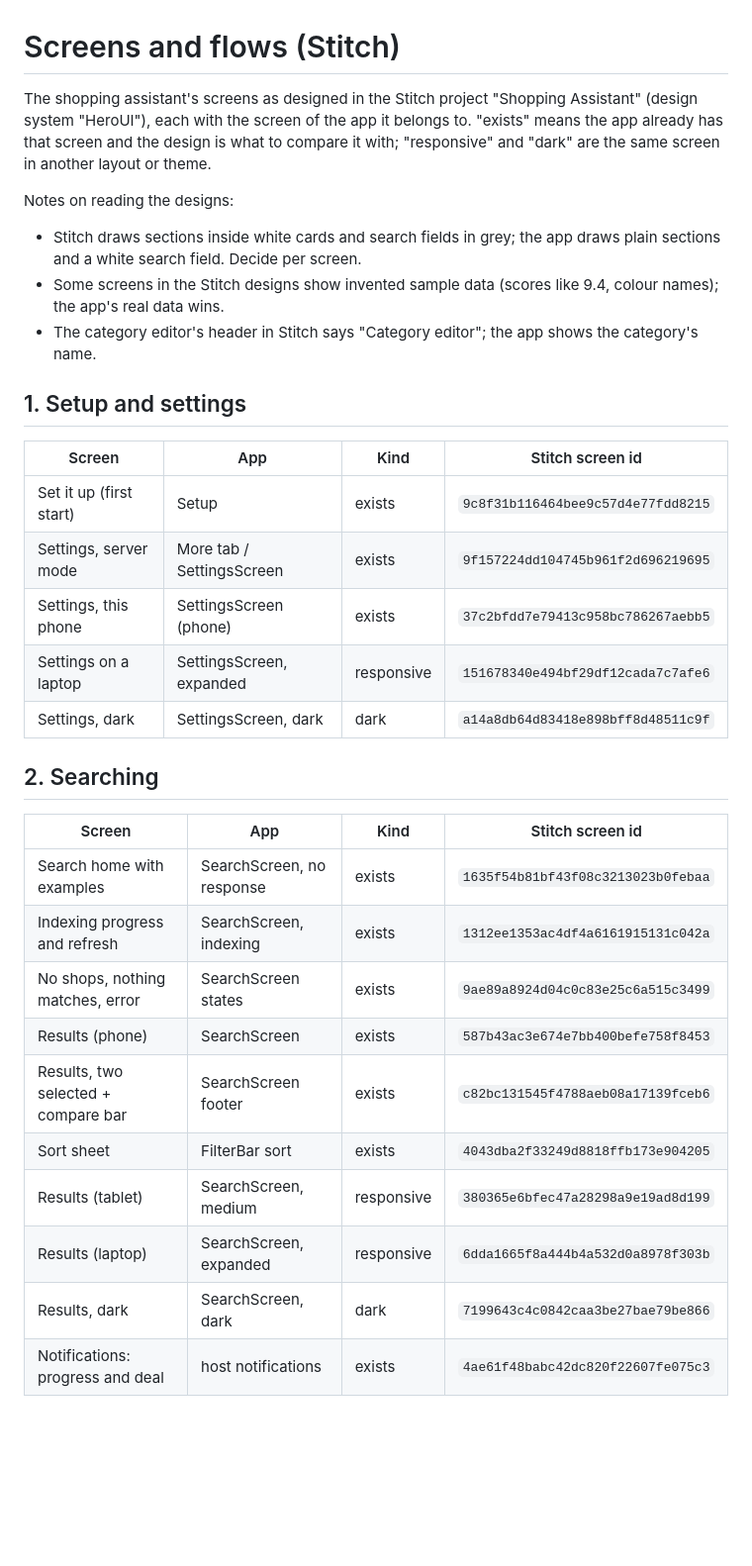
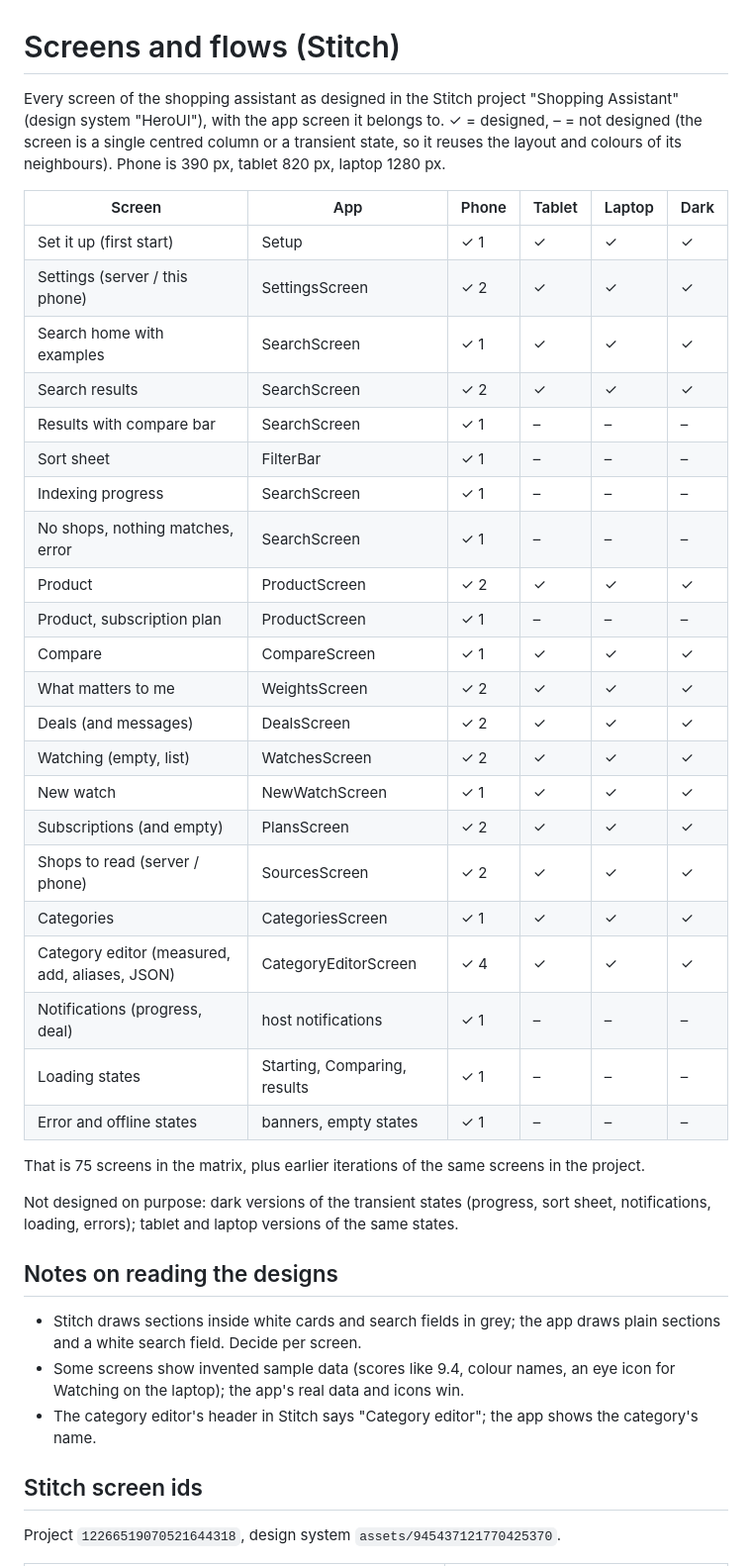
Before and after one commit to driver005/financer, a Markdown page: docs/DESIGN_SCREENS.md, the part around one of its changes. Shown at 99% size. Drawn GitHub-style; blank space fills up the shorter version.

Commit message:
Update the Stitch screen list: all screens, flows and layouts

```diff
--- a/docs/DESIGN_SCREENS.md
+++ b/docs/DESIGN_SCREENS.md
@@ -1,36 +1,45 @@
 # Screens and flows (Stitch)
 
-The shopping assistant's screens as designed in the Stitch project "Shopping Assistant" (design system "HeroUI"),
-each with the screen of the app it belongs to. "exists" means the app already has that screen and the design is what
-to compare it with; "responsive" and "dark" are the same screen in another layout or theme.
+Every screen of the shopping assistant as designed in the Stitch project "Shopping Assistant" (design system "HeroUI"),
+with the app screen it belongs to. ✓ = designed, – = not designed (the screen is a single centred column or a transient
+state, so it reuses the layout and colours of its neighbours). Phone is 390 px, tablet 820 px, laptop 1280 px.
 
-Notes on reading the designs:
+| Screen | App | Phone | Tablet | Laptop | Dark |
+| --- | --- | --- | --- | --- | --- |
+| Set it up (first start) | Setup | ✓ 1 | ✓ | ✓ | ✓ |
+| Settings (server / this phone) | SettingsScreen | ✓ 2 | ✓ | ✓ | ✓ |
+| Search home with examples | SearchScreen | ✓ 1 | ✓ | ✓ | ✓ |
+| Search results | SearchScreen | ✓ 2 | ✓ | ✓ | ✓ |
+| Results with compare bar | SearchScreen | ✓ 1 | – | – | – |
+| Sort sheet | FilterBar | ✓ 1 | – | – | – |
+| Indexing progress | SearchScreen | ✓ 1 | – | – | – |
+| No shops, nothing matches, error | SearchScreen | ✓ 1 | – | – | – |
+| Product | ProductScreen | ✓ 2 | ✓ | ✓ | ✓ |
+| Product, subscription plan | ProductScreen | ✓ 1 | – | – | – |
+| Compare | CompareScreen | ✓ 1 | ✓ | ✓ | ✓ |
+| What matters to me | WeightsScreen | ✓ 2 | ✓ | ✓ | ✓ |
+| Deals (and messages) | DealsScreen | ✓ 2 | ✓ | ✓ | ✓ |
+| Watching (empty, list) | WatchesScreen | ✓ 2 | ✓ | ✓ | ✓ |
+| New watch | NewWatchScreen | ✓ 1 | ✓ | ✓ | ✓ |
+| Subscriptions (and empty) | PlansScreen | ✓ 2 | ✓ | ✓ | ✓ |
+| Shops to read (server / phone) | SourcesScreen | ✓ 2 | ✓ | ✓ | ✓ |
+| Categories | CategoriesScreen | ✓ 1 | ✓ | ✓ | ✓ |
+| Category editor (measured, add, aliases, JSON) | CategoryEditorScreen | ✓ 4 | ✓ | ✓ | ✓ |
+| Notifications (progress, deal) | host notifications | ✓ 1 | – | – | – |
+| Loading states | Starting, Comparing, results | ✓ 1 | – | – | – |
+| Error and offline states | banners, empty states | ✓ 1 | – | – | – |
+
+That is 75 screens in the matrix, plus earlier iterations of the same screens in the project.
+
+Not designed on purpose: dark versions of the transient states (progress, sort sheet, notifications, loading, errors); tablet and laptop versions of the same states.
+
+## Notes on reading the designs
+
 - Stitch draws sections inside white cards and search fields in grey; the app draws plain sections and a white search field. Decide per screen.
-- Some screens in the Stitch designs show invented sample data (scores like 9.4, colour names); the app's real data wins.
+- Some screens show invented sample data (scores like 9.4, colour names, an eye icon for Watching on the laptop); the app's real data and icons win.
 - The category editor's header in Stitch says "Category editor"; the app shows the category's name.
 
-## 1. Setup and settings
+## Stitch screen ids
 
-| Screen | App | Kind | Stitch screen id |
-| --- | --- | --- | --- |
-| Set it up (first start) | Setup | exists | `9c8f31b116464bee9c57d4e77fdd8215` |
-| Settings, server mode | More tab / SettingsScreen | exists | `9f157224dd104745b961f2d696219695` |
-| Settings, this phone | SettingsScreen (phone) | exists | `37c2bfdd7e79413c958bc786267aebb5` |
-| Settings on a laptop | SettingsScreen, expanded | responsive | `151678340e494bf29df12cada7c7afe6` |
-| Settings, dark | SettingsScreen, dark | dark | `a14a8db64d83418e898bff8d48511c9f` |
+Project `12266519070521644318`, design system `assets/945437121770425370`.
 
-## 2. Searching
-
-| Screen | App | Kind | Stitch screen id |
-| --- | --- | --- | --- |
-| Search home with examples | SearchScreen, no response | exists | `1635f54b81bf43f08c3213023b0febaa` |
-| Indexing progress and refresh | SearchScreen, indexing | exists | `1312ee1353ac4df4a6161915131c042a` |
-| No shops, nothing matches, error | SearchScreen states | exists | `9ae89a8924d04c0c83e25c6a515c3499` |
-| Results (phone) | SearchScreen | exists | `587b43ac3e674e7bb400befe758f8453` |
-| Results, two selected + compare bar | SearchScreen footer | exists | `c82bc131545f4788aeb08a17139fceb6` |
-| Sort sheet | FilterBar sort | exists | `4043dba2f33249d8818ffb173e904205` |
-| Results (tablet) | SearchScreen, medium | responsive | `380365e6bfec47a28298a9e19ad8d199` |
-| Results (laptop) | SearchScreen, expanded | responsive | `6dda1665f8a444b4a532d0a8978f303b` |
-| Results, dark | SearchScreen, dark | dark | `7199643c4c0842caa3be27bae79be866` |
-| Notifications: progress and deal | host notifications | exists | `4ae61f48babc42dc820f22607fe075c3` |
-
```
Also changed, not shown: other parts of docs/DESIGN_SCREENS.md (+77 -51 lines).
